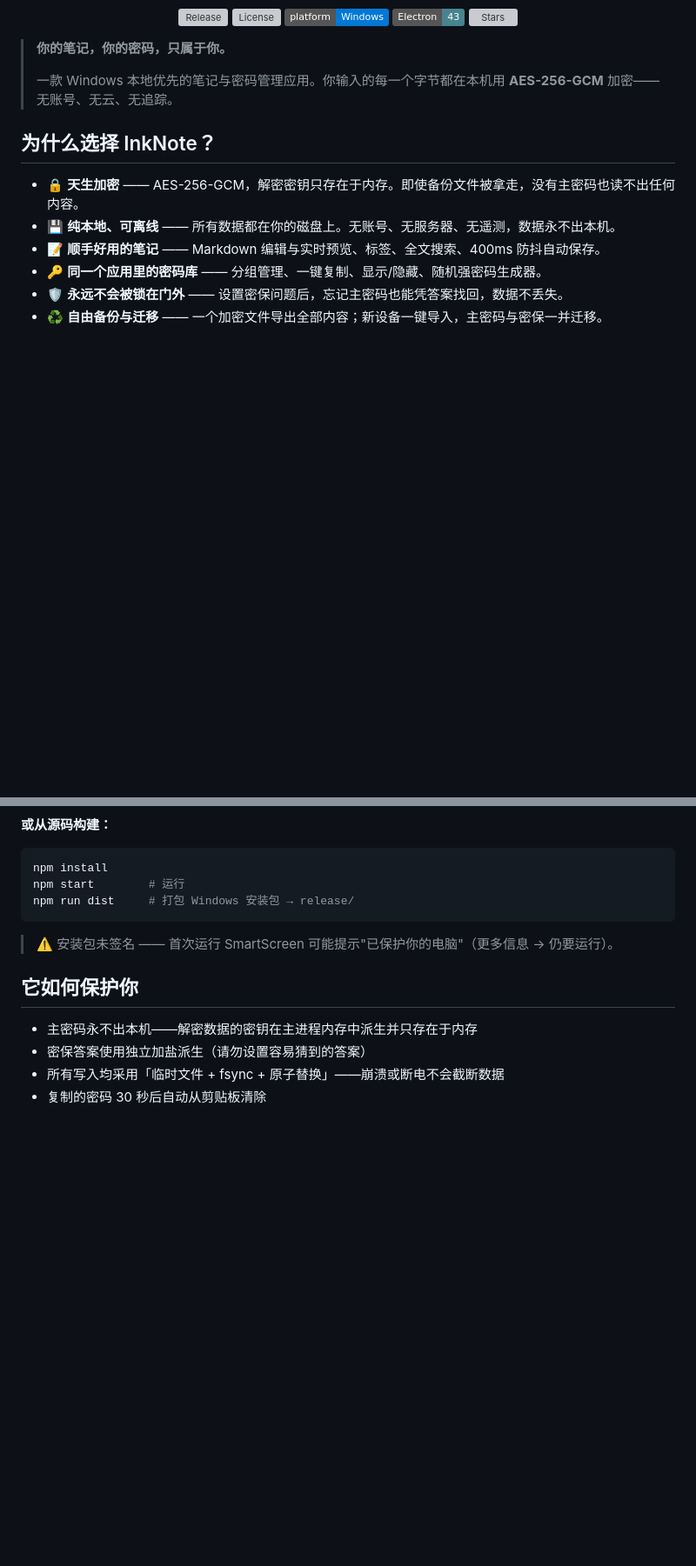
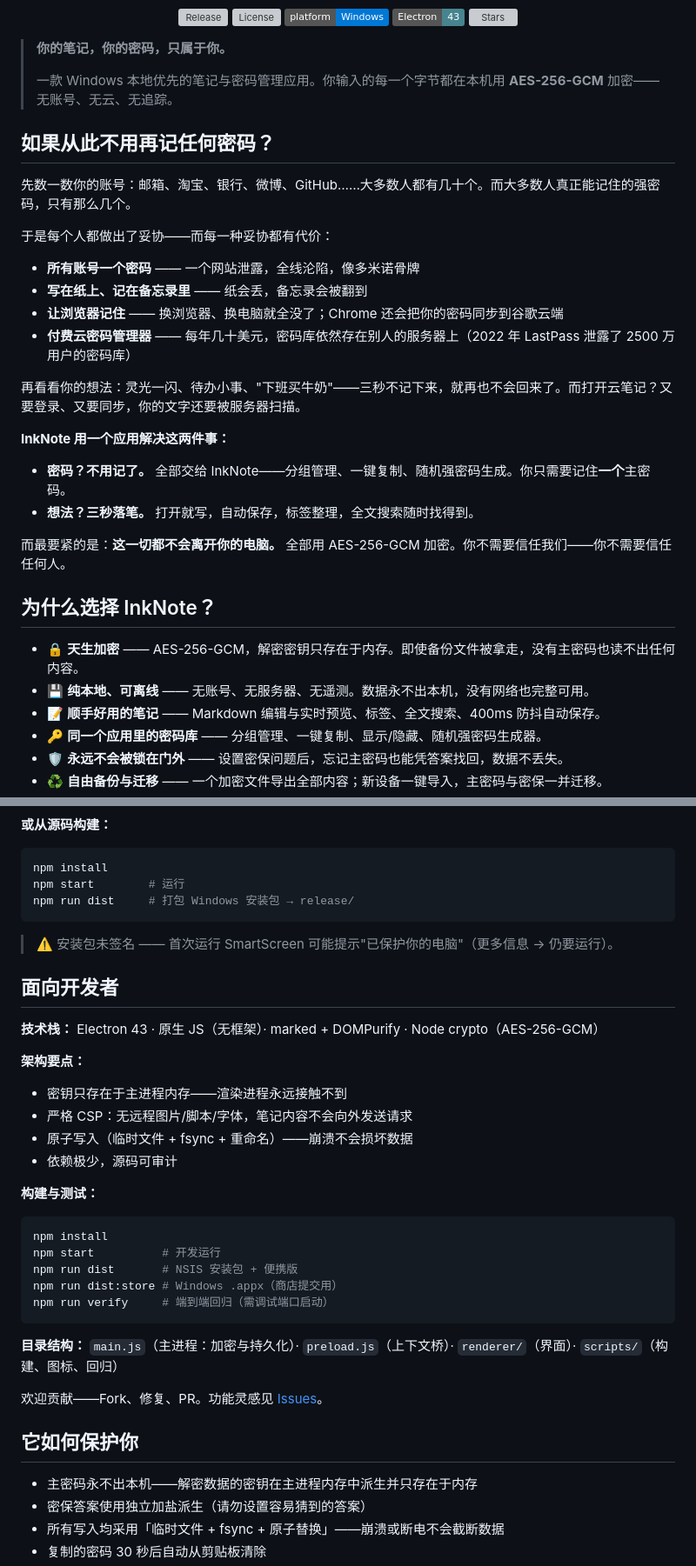
Before and after one commit to SeleneDrift/inknote, a Markdown page: README.zh-CN.md, 2 parts joined by grey strips. Shown at 87% size. Drawn GitHub-style; badges without logos; blank space fills up the shorter version; grey boxes are pictures that could not be loaded.

````diff
--- a/README.zh-CN.md
+++ b/README.zh-CN.md
@@ -18,10 +18,30 @@
 >
 > 一款 Windows 本地优先的笔记与密码管理应用。你输入的每一个字节都在本机用 **AES-256-GCM** 加密——无账号、无云、无追踪。
 
+## 如果从此不用再记任何密码？
+
+先数一数你的账号：邮箱、淘宝、银行、微博、GitHub……大多数人都有几十个。而大多数人真正能记住的强密码，只有那么几个。
+
+于是每个人都做出了妥协——而每一种妥协都有代价：
+
+- **所有账号一个密码** —— 一个网站泄露，全线沦陷，像多米诺骨牌
+- **写在纸上、记在备忘录里** —— 纸会丢，备忘录会被翻到
+- **让浏览器记住** —— 换浏览器、换电脑就全没了；Chrome 还会把你的密码同步到谷歌云端
+- **付费云密码管理器** —— 每年几十美元，密码库依然存在别人的服务器上（2022 年 LastPass 泄露了 2500 万用户的密码库）
+
+再看看你的想法：灵光一闪、待办小事、"下班买牛奶"——三秒不记下来，就再也不会回来了。而打开云笔记？又要登录、又要同步，你的文字还要被服务器扫描。
+
+**InkNote 用一个应用解决这两件事：**
+
+- **密码？不用记了。** 全部交给 InkNote——分组管理、一键复制、随机强密码生成。你只需要记住**一个**主密码。
+- **想法？三秒落笔。** 打开就写，自动保存，标签整理，全文搜索随时找得到。
+
+而最要紧的是：**这一切都不会离开你的电脑。** 全部用 AES-256-GCM 加密。你不需要信任我们——你不需要信任任何人。
+
 ## 为什么选择 InkNote？
 
 - 🔒 **天生加密** —— AES-256-GCM，解密密钥只存在于内存。即使备份文件被拿走，没有主密码也读不出任何内容。
-- 💾 **纯本地、可离线** —— 所有数据都在你的磁盘上。无账号、无服务器、无遥测，数据永不出本机。
+- 💾 **纯本地、可离线** —— 无账号、无服务器、无遥测。数据永不出本机，没有网络也完整可用。
 - 📝 **顺手好用的笔记** —— Markdown 编辑与实时预览、标签、全文搜索、400ms 防抖自动保存。
 - 🔑 **同一个应用里的密码库** —— 分组管理、一键复制、显示/隐藏、随机强密码生成器。
 - 🛡 **永远不会被锁在门外** —— 设置密保问题后，忘记主密码也能凭答案找回，数据不丢失。
@@ -52,6 +72,31 @@ npm run dist     # 打包 Windows 安装包 → release/
 
 > ⚠️ 安装包未签名 —— 首次运行 SmartScreen 可能提示"已保护你的电脑"（更多信息 → 仍要运行）。
 
+## 面向开发者
+
+**技术栈：** Electron 43 · 原生 JS（无框架）· marked + DOMPurify · Node crypto（AES-256-GCM）
+
+**架构要点：**
+
+- 密钥只存在于主进程内存——渲染进程永远接触不到
+- 严格 CSP：无远程图片/脚本/字体，笔记内容不会向外发送请求
+- 原子写入（临时文件 + fsync + 重命名）——崩溃不会损坏数据
+- 依赖极少，源码可审计
+
+**构建与测试：**
+
+```bash
+npm install
+npm start          # 开发运行
+npm run dist       # NSIS 安装包 + 便携版
+npm run dist:store # Windows .appx（商店提交用）
+npm run verify     # 端到端回归（需调试端口启动）
+```
+
+**目录结构：** `main.js`（主进程：加密与持久化）· `preload.js`（上下文桥）· `renderer/`（界面）· `scripts/`（构建、图标、回归）
+
+欢迎贡献——Fork、修复、PR。功能灵感见 [Issues](https://github.com/SeleneDrift/inknote/issues)。
+
 ## 它如何保护你
 
 - 主密码永不出本机——解密数据的密钥在主进程内存中派生并只存在于内存
````
Also changed, not shown: README.md (+46 -1 lines).
